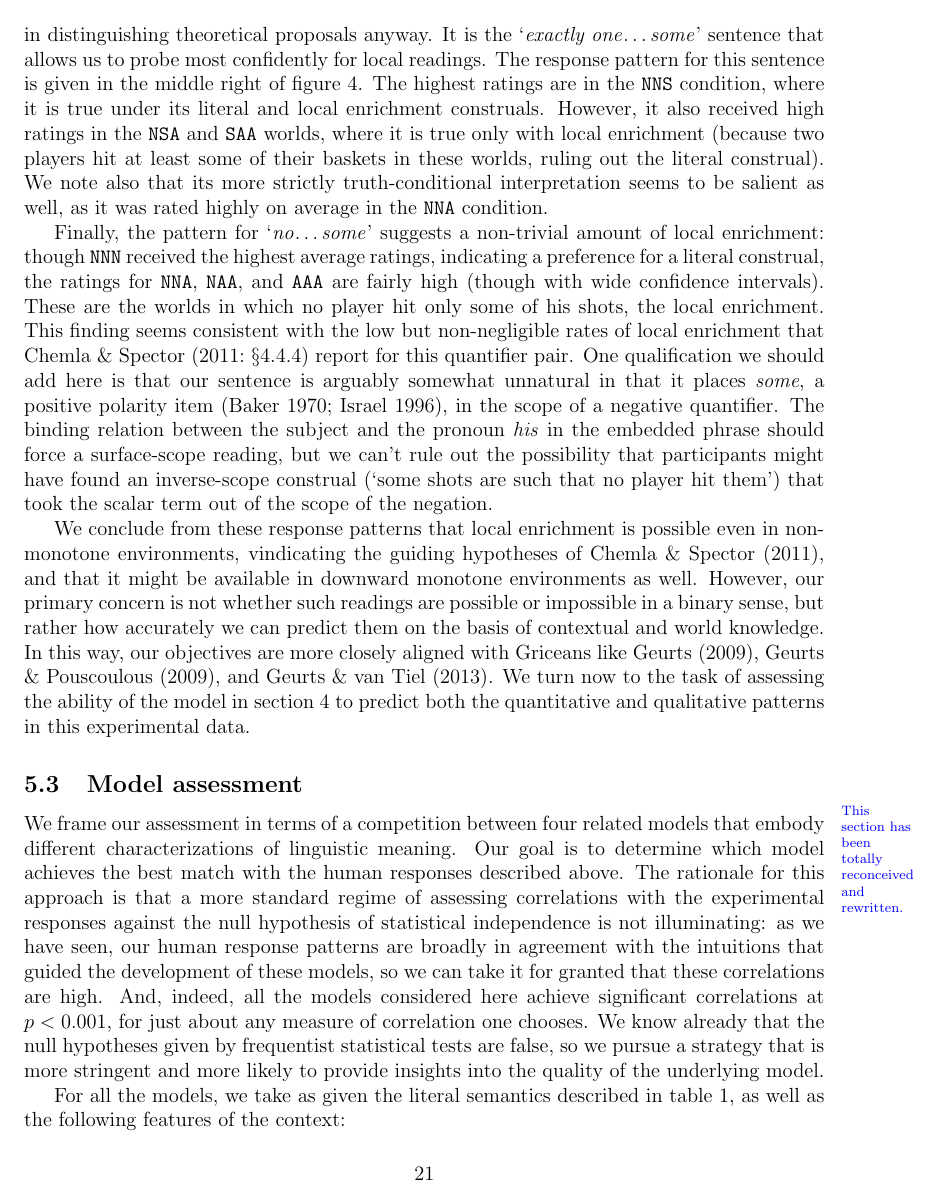
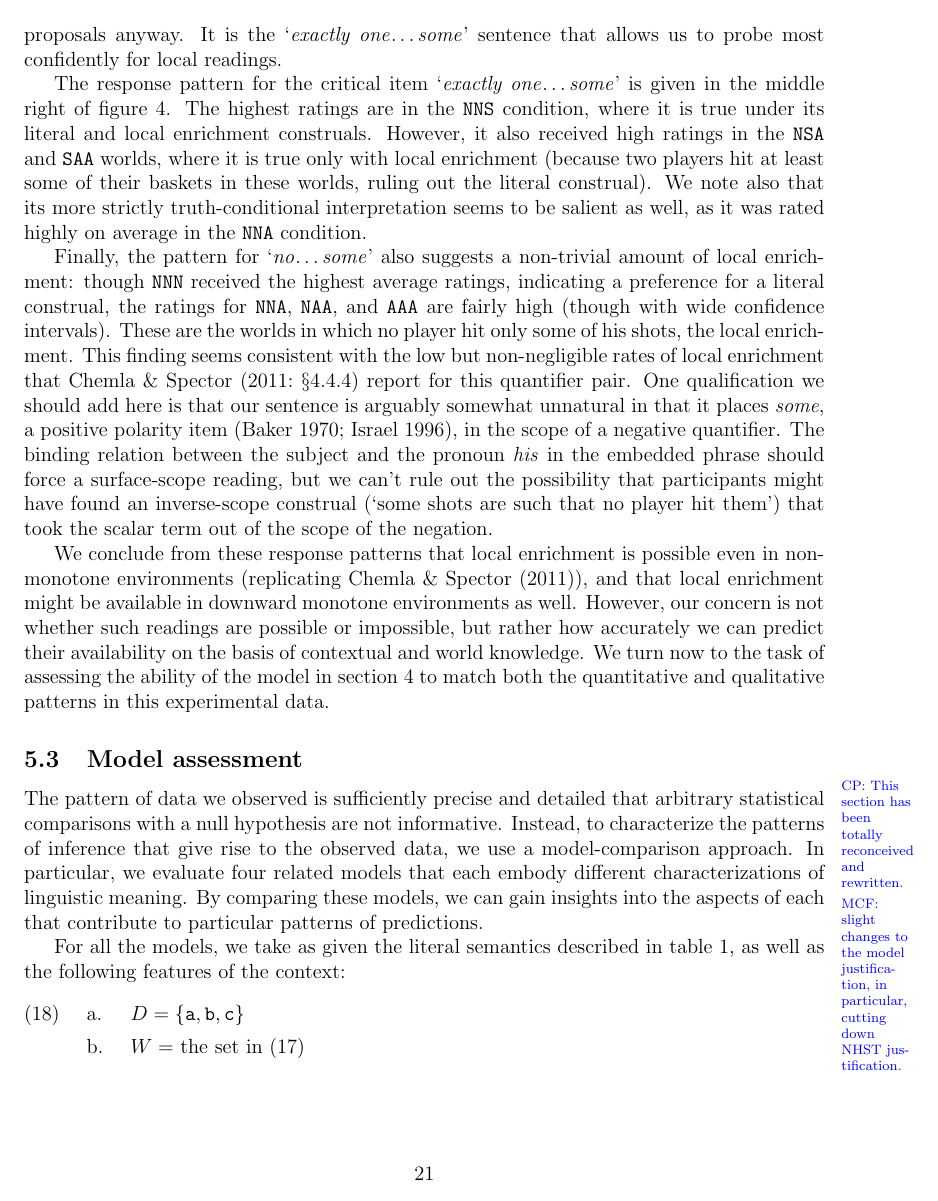
Before and after one commit to Levilian/Pragmatics-of-embedded-implicature, a LaTeX paper (embedded-scalars.tex): page 21 of 29. Compiled offline with pdfLaTeX.

Commit message:
finished MCF pass

```diff
--- a/embedded-scalars.tex
+++ b/embedded-scalars.tex
@@ -1523,7 +1521,9 @@ suffices to make the sentence true. However, as we discussed in
 \target{every}{some} is of limited utility in distinguishing
 theoretical proposals anyway. It is the \target{exactly one}{some}
 sentence that allows us to probe most confidently for local
-readings. The response pattern for this sentence is given in the
+readings.
+
+The response pattern for the critical item \target{exactly one}{some} is given in the
 middle right of \figref{fig:exp1-results}. The highest ratings are in
 the \world{NNS} condition, where it is true under its literal and
 local enrichment construals. However, it also received high ratings in
@@ -1534,7 +1534,7 @@ also that its more strictly truth-conditional interpretation seems to
 be salient as well, as it was rated highly on average in the
 \world{NNA} condition.
 
-Finally, the pattern for \target{no}{some} suggests a non-trivial
+Finally, the pattern for \target{no}{some} also suggests a non-trivial
 amount of local enrichment: though \world{NNN} received the highest
 average ratings, indicating a preference for a literal construal, the
 ratings for \world{NNA}, \world{NAA}, and \world{AAA} are fairly high
@@ -1553,16 +1553,17 @@ player hit them') that took the scalar term out of the scope of the
 negation.
 
 We conclude from these response patterns that local enrichment is
-possible even in non-monotone environments, vindicating the guiding
-hypotheses of \citet{Chemla:Spector:2011}, and that it might be
+possible even in non-monotone environments (replicating
+\citet{Chemla:Spector:2011}), and that local enrichment might be
 available in downward monotone environments as well. However, our
-primary concern is not whether such readings are possible or
-impossible in a binary sense, but rather how accurately we can predict
-them on the basis of contextual and world knowledge. In this way, our
-objectives are more closely aligned with Griceans like
-\citet{Geurts09}, \citet{Geurts:Pouscoulous:2009}, and
-\citet{geurts-vantiel:2013:scalar}. We turn now to the task of
-assessing the ability of the model in \secref{sec:model} to predict
+concern is not whether such readings are possible or
+impossible, but rather how accurately we can predict
+their availability on the basis of contextual and world knowledge.
+% In this way, our objectives are more closely aligned with Griceans like
+% \citet{Geurts09}, \citet{Geurts:Pouscoulous:2009}, and
+% \citet{geurts-vantiel:2013:scalar}.
+We turn now to the task of
+assessing the ability of the model in \secref{sec:model} to match
 both the quantitative and qualitative patterns in this experimental
 data.
 
@@ -1570,23 +1571,33 @@ data.
 
 \subsection{Model assessment}
 
-\marginnote{This section has been totally reconceived and rewritten.}
-
-We frame our assessment in terms of a competition between four related
-models that embody different characterizations of linguistic meaning.
-Our goal is to determine which model achieves the best match with the
-human responses described above. The rationale for this approach is
-that a more standard regime of assessing correlations with the
-experimental responses against the null hypothesis of statistical
-independence is not illuminating: as we have seen, our human response
-patterns are broadly in agreement with the intuitions that guided the
-development of these models, so we can take it for granted that these
-correlations are high. And, indeed, all the models considered here
-achieve significant correlations at $p < 0.001$, for just about any
-measure of correlation one chooses.  We know already that the null
-hypotheses given by frequentist statistical tests are false, so we
-pursue a strategy that is more stringent and more likely to provide
-insights into the quality of the underlying model.
+\marginnote{CP: This section has been totally reconceived and rewritten.}
+
+\marginnote{MCF: slight changes to the model justification, in
+  particular, cutting down NHST justification.}
+
+The pattern of data we observed is sufficiently precise and detailed
+that arbitrary statistical comparisons with a null hypothesis are
+not informative. Instead, to characterize the patterns of inference
+that give rise to the observed data, we use a model-comparison
+approach. In particular, we evaluate four related
+models that each embody different characterizations of linguistic
+meaning. By comparing these models, we can gain insights into the
+aspects of each that contribute to particular patterns of predictions.
+
+
+%  The rationale for this approach is
+% that a more standard regime of assessing correlations with the
+% experimental responses against the null hypothesis of statistical
+% independence is not illuminating: as we have seen, our human response
+% patterns are broadly in agreement with the intuitions that guided the
+% development of these models, so we can take it for granted that these
+% correlations are high. And, indeed, all the models considered here
+% achieve significant correlations at $p < 0.001$, for just about any
+% measure of correlation one chooses.  We know already that the null
+% hypotheses given by frequentist statistical tests are false, so we
+% pursue a strategy that is more stringent and more likely to provide
+% insights into the quality of the underlying model.
 
 For all the models, we take as given the literal semantics described
 in \tabref{tab:grammar}, as well as the following features of the
```
Also changed, not shown: embedded-scalars.tex (63 more changed lines).
